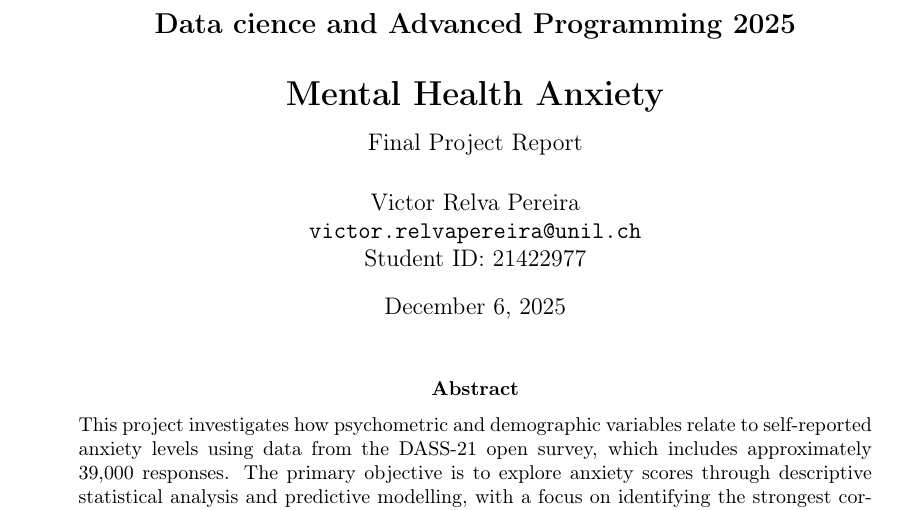
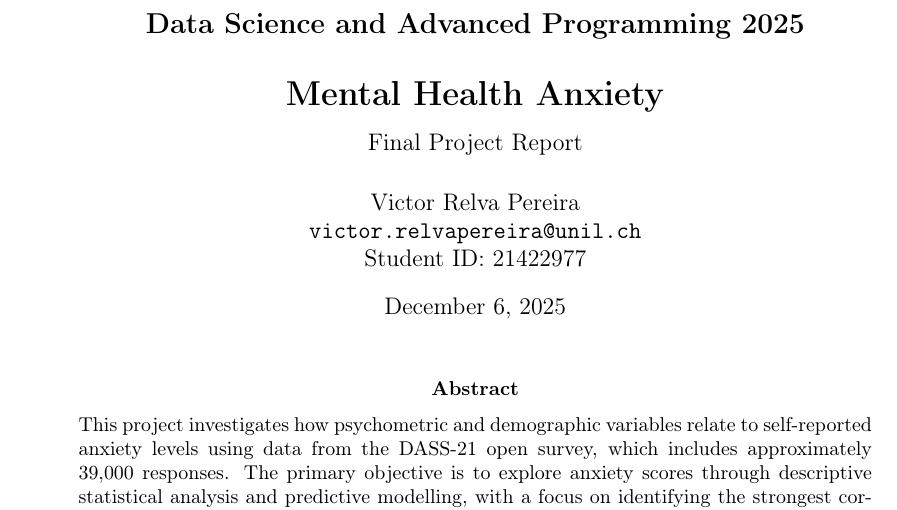
Before and after one commit to vrelvape/mental-health-anxiety-dass21, a LaTeX paper (docs/Mental_Health_Anxiety_Report.tex): part of page 1 of 18, cut so that both start at the same text. Compiled offline with pdfLaTeX.

Commit message:
Title change

```diff
--- a/docs/Mental_Health_Anxiety_Report.tex
+++ b/docs/Mental_Health_Anxiety_Report.tex
@@ -58,7 +58,7 @@
 
 % Title page information - MODIFY THESE
 \title{%
-    \Large \textbf{Data cience and Advanced Programming 2025} \\
+    \Large \textbf{Data Science and Advanced Programming 2025} \\
     \vspace{0.5cm}
     \LARGE \textbf{Mental Health Anxiety} \\
     \vspace{0.3cm}
```
